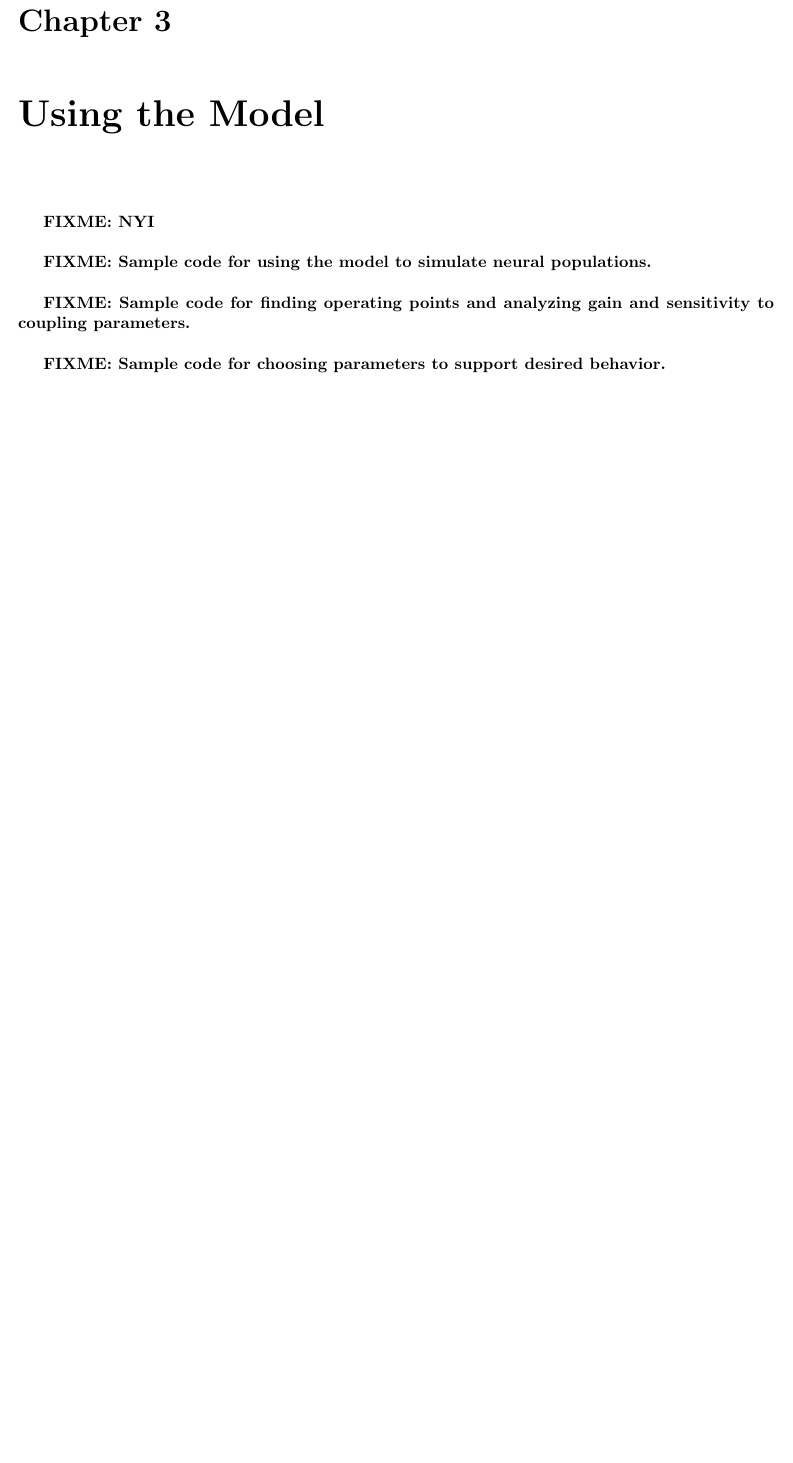
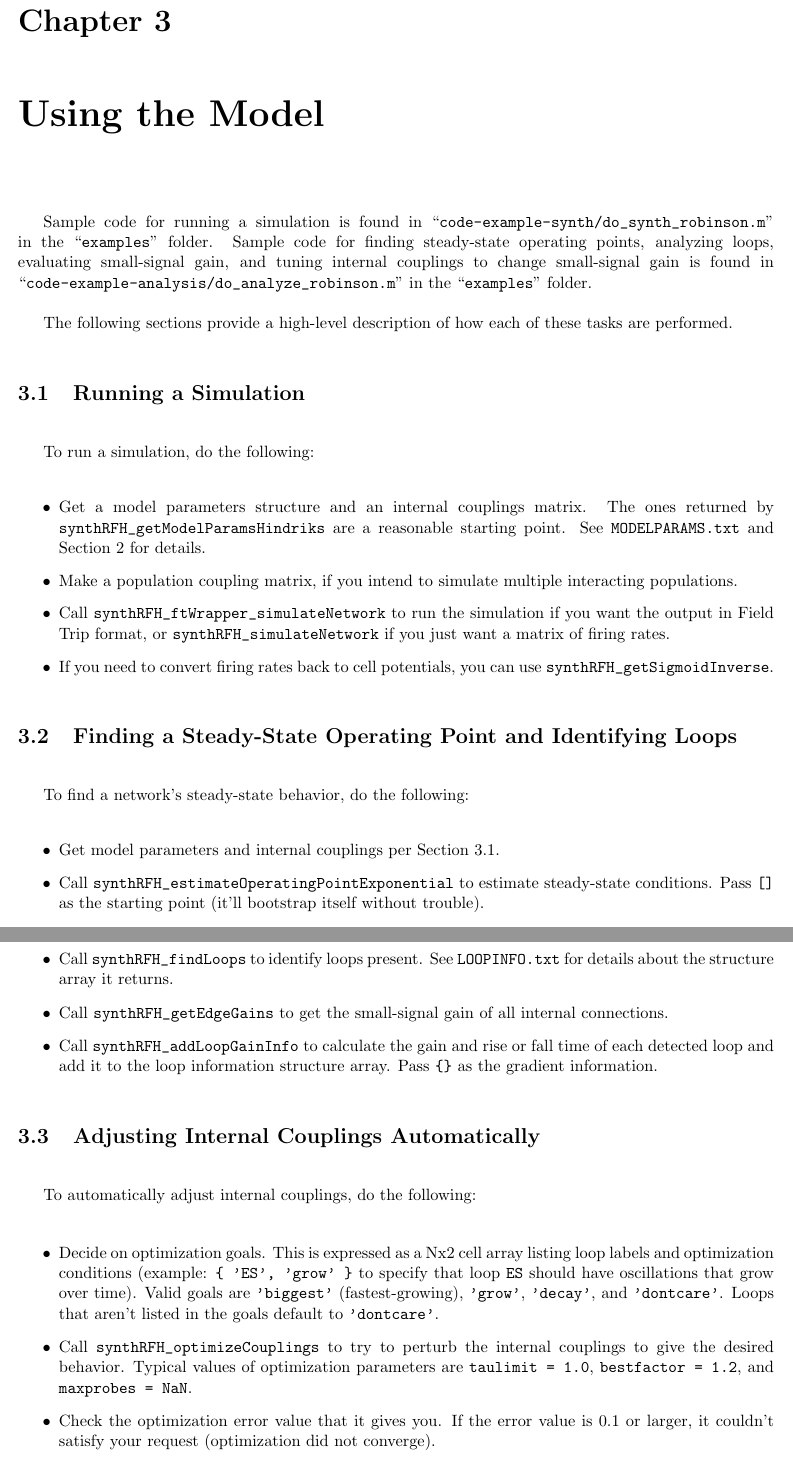
Before and after one commit to att-circ-contrl/SynthRobinson, a LaTeX thesis (manual-src/rfh-guide.tex, which reads manual-src/guide-howto.tex): part of page 7 of 17 before the commit and two parts of pages 7 and 8 of 19 after it, the two joined at a grey line, cut so that both start at the same text, the shorter picture padded with empty space. Compiled offline with pdfLaTeX.

Commit message:
Finished how-to section of user guide.

```diff
--- a/manual-src/guide-howto.tex
+++ b/manual-src/guide-howto.tex
@@ -4,11 +4,101 @@
 \chapter{Using the Model}
 \label{sect-howto}
 
-\fixme{NYI}
+\begin{sloppypar}
+Sample code for running a simulation is found in
+``\verb|code-example-synth/do_synth_robinson.m|'' in the ``\verb|examples|''
+folder. Sample code for finding steady-state operating points, analyzing
+loops, evaluating small-signal gain, and tuning internal couplings to change
+small-signal gain is found in
+``\verb|code-example-analysis/do_analyze_robinson.m|'' in the
+``\verb|examples|'' folder.
+\end{sloppypar}
 
-\fixme{Sample code for using the model to simulate neural populations.}
+The following sections provide a high-level description of how each of
+these tasks are performed.
 
-\fixme{Sample code for finding operating points and analyzing gain and
-sensitivity to coupling parameters.}
+%
+%
+\section{Running a Simulation}
+\label{sect-howto-run}
 
-\fixme{Sample code for choosing parameters to support desired behavior.}
+To run a simulation, do the following:
+
+\begin{sloppypar}
+\begin{itemize}
+%
+\item Get a model parameters structure and an internal couplings matrix.
+The ones returned by \verb|synthRFH_getModelParamsHindriks| are a reasonable
+starting point. See \verb|MODELPARAMS.txt| and Section
+\ref{sect-robinson-model} for details.
+%
+\item Make a population coupling matrix, if you intend to simulate multiple
+interacting populations.
+%
+\item Call \verb|synthRFH_ftWrapper_simulateNetwork| to run the simulation
+if you want the output in Field Trip format, or
+\verb|synthRFH_simulateNetwork| if you just want a matrix of firing rates.
+%
+\item If you need to convert firing rates back to cell potentials, you can
+use \verb|synthRFH_getSigmoidInverse|.
+%
+\end{itemize}
+\end{sloppypar}
+
+%
+%
+\section{Finding a Steady-State Operating Point and Identifying Loops}
+\label{sect-howto-oppoint}
+
+To find a network's steady-state behavior, do the following:
+
+\begin{sloppypar}
+\begin{itemize}
+%
+\item Get model parameters and internal couplings per Section
+\ref{sect-howto-run}.
+%
+\item Call \verb|synthRFH_estimateOperatingPointExponential| to estimate
+steady-state conditions. Pass \verb|[]| as the starting point (it'll
+bootstrap itself without trouble).
+%
+\item Call \verb|synthRFH_findLoops| to identify loops present. See
+\verb|LOOPINFO.txt| for details about the structure array it returns.
+%
+\item Call \verb|synthRFH_getEdgeGains| to get the small-signal gain of
+all internal connections.
+%
+\item Call \verb|synthRFH_addLoopGainInfo| to calculate the gain and rise
+or fall time of each detected loop and add it to the loop information
+structure array. Pass \verb|{}| as the gradient information.
+%
+\end{itemize}
+\end{sloppypar}
+
+%
+%
+\section{Adjusting Internal Couplings Automatically}
+\label{sect-howto-tuning}
+
+To automatically adjust internal couplings, do the following:
+
+\begin{sloppypar}
+\begin{itemize}
+%
+\item Decide on optimization goals. This is expressed as a Nx2 cell array
+listing loop labels and optimization conditions (example:
+\verb|{ 'ES', 'grow' }| to specify that loop \verb|ES| should have
+oscillations that grow over time). Valid goals are \verb|'biggest'|
+(fastest-growing), \verb|'grow'|, \verb|'decay'|, and \verb|'dontcare'|.
+Loops that aren't listed in the goals default to \verb|'dontcare'|.
+%
+\item Call \verb|synthRFH_optimizeCouplings| to try to perturb the
+internal couplings to give the desired behavior. Typical values of
+optimization parameters are \verb|taulimit = 1.0|, \verb|bestfactor = 1.2|,
+and \verb|maxprobes = NaN|.
+%
+\item Check the optimization error value that it gives you. If the error
+value is 0.1 or larger, it couldn't satisfy your request (optimization did
+not converge).
+%
+\end{itemize}
```
Also changed, not shown: manual/rfh-guide.pdf, manual/rfh-libref.pdf, manual-src/guide-howto.tex (45 more changed lines).
